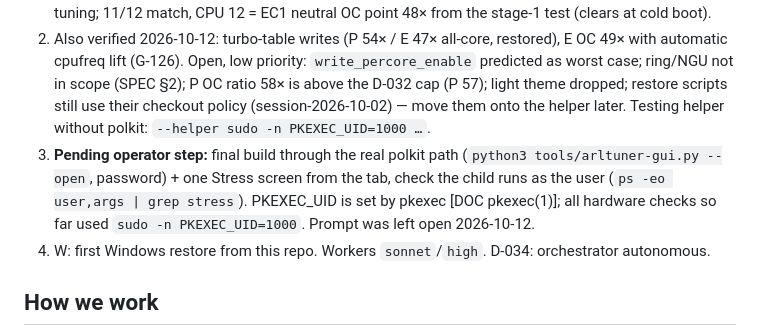
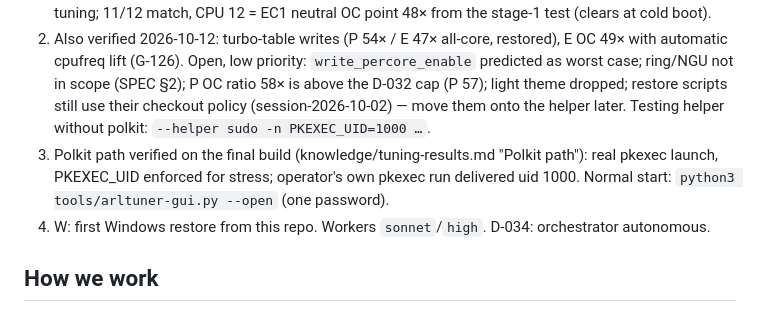
Before and after one commit to xyehya/arrowlake-tuner, a Markdown page: docs/STATE.md, the part around the change. Drawn GitHub-style.

```diff
--- a/docs/STATE.md
+++ b/docs/STATE.md
@@ -52,9 +52,8 @@ BIOS: **PL1 250 W** (operator 2026-10-08; PL2 250 per the 10-05/10-07 notes) ·
 2. Also verified 2026-10-12: turbo-table writes (P 54× / E 47× all-core, restored), E OC 49× with automatic cpufreq lift (G-126). Open, low
    priority: `write_percore_enable` predicted as worst case; ring/NGU not in scope (SPEC §2); P OC ratio 58× is above the D-032 cap (P 57); light theme dropped; restore scripts still use their checkout
    policy (session-2026-10-02) — move them onto the helper later. Testing helper without polkit: `--helper sudo -n PKEXEC_UID=1000 …`.
-3. **Pending operator step:** final build through the real polkit path (`python3 tools/arltuner-gui.py --open`, password) + one Stress screen
-   from the tab, check the child runs as the user (`ps -eo user,args | grep stress`). PKEXEC_UID is set by pkexec [DOC pkexec(1)]; all hardware
-   checks so far used `sudo -n PKEXEC_UID=1000`. Prompt was left open 2026-10-12.
+3. Polkit path verified on the final build (knowledge/tuning-results.md "Polkit path"): real pkexec launch, PKEXEC_UID enforced for stress;
+   operator's own pkexec run delivered uid 1000. Normal start: `python3 tools/arltuner-gui.py --open` (one password).
 4. W: first Windows restore from this repo. Workers `sonnet`/`high`. D-034: orchestrator autonomous.
 
 ## How we work
```
Also changed, not shown: docs/knowledge/tuning-results.md (+7 -0 lines).
